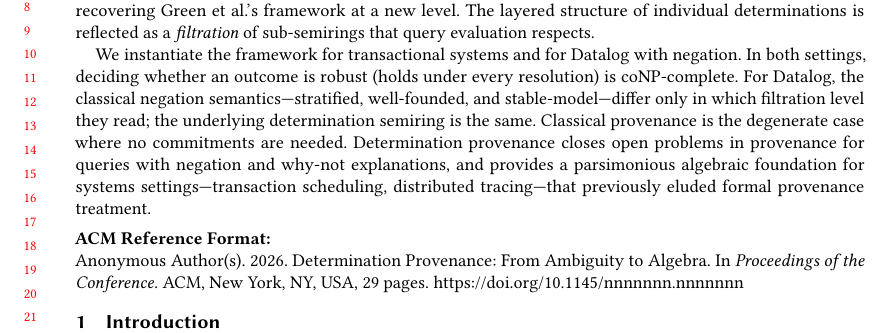
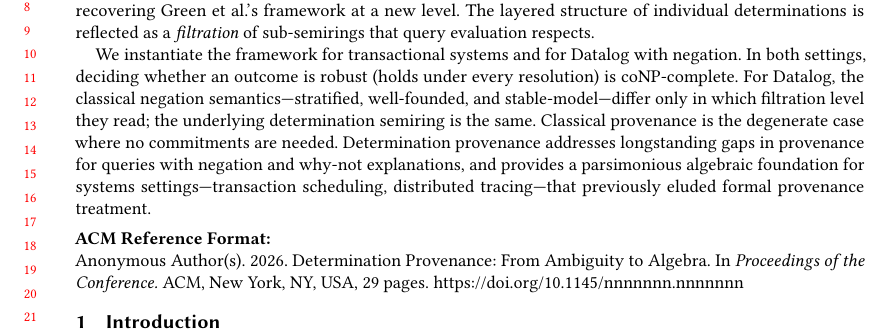
Before and after one commit to jhellerstein/provenance, a LaTeX paper (main.tex): part of page 1 of 29, cut so that both start at the same text. Compiled offline with pdfLaTeX.

Commit message:
Soften abstract: 'addresses gaps' not 'closes open problems'

```diff
--- a/main.tex
+++ b/main.tex
@@ -86,10 +86,11 @@
   they read; the underlying determination semiring is the same.
   Classical provenance is the degenerate case where no commitments are
   needed.
-  Determination provenance closes open problems in provenance for queries
-  with negation and why-not explanations, and provides a parsimonious
-  algebraic foundation for systems settings---transaction scheduling,
-  distributed tracing---that previously eluded formal provenance treatment.
+  Determination provenance addresses longstanding gaps in provenance for
+  queries with negation and why-not explanations, and provides a
+  parsimonious algebraic foundation for systems settings---transaction
+  scheduling, distributed tracing---that previously eluded formal
+  provenance treatment.
 \end{abstract}
 
 \maketitle
```
